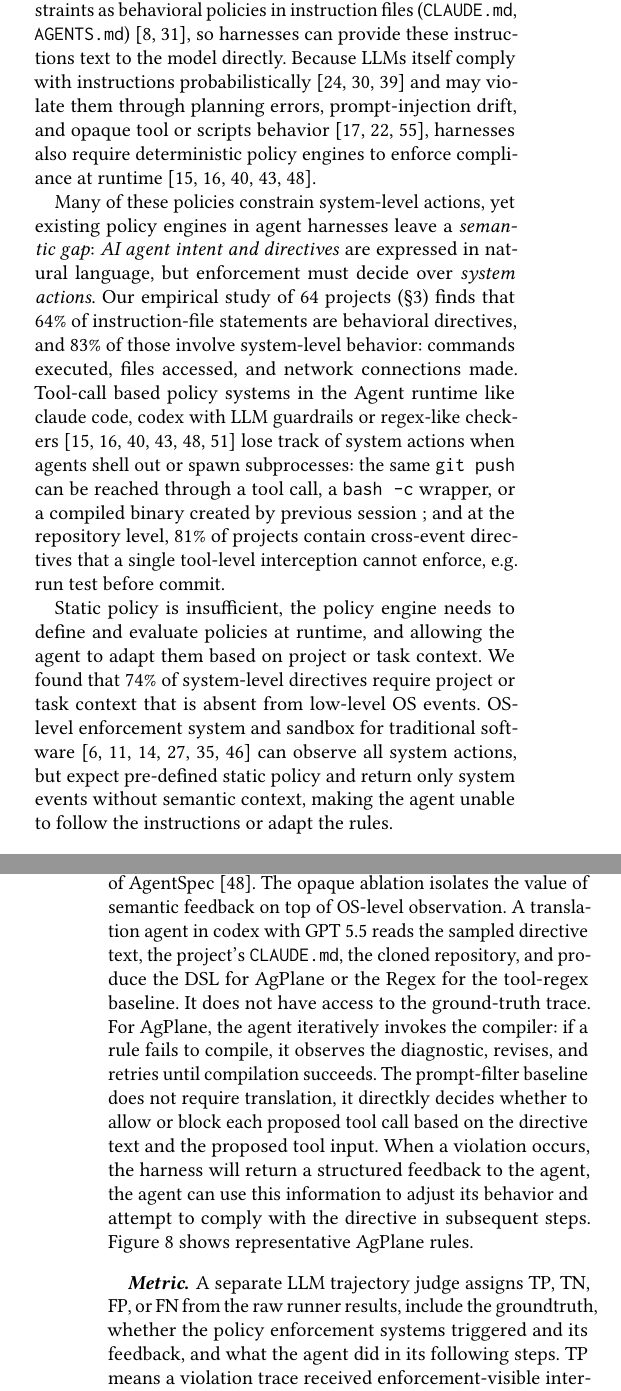
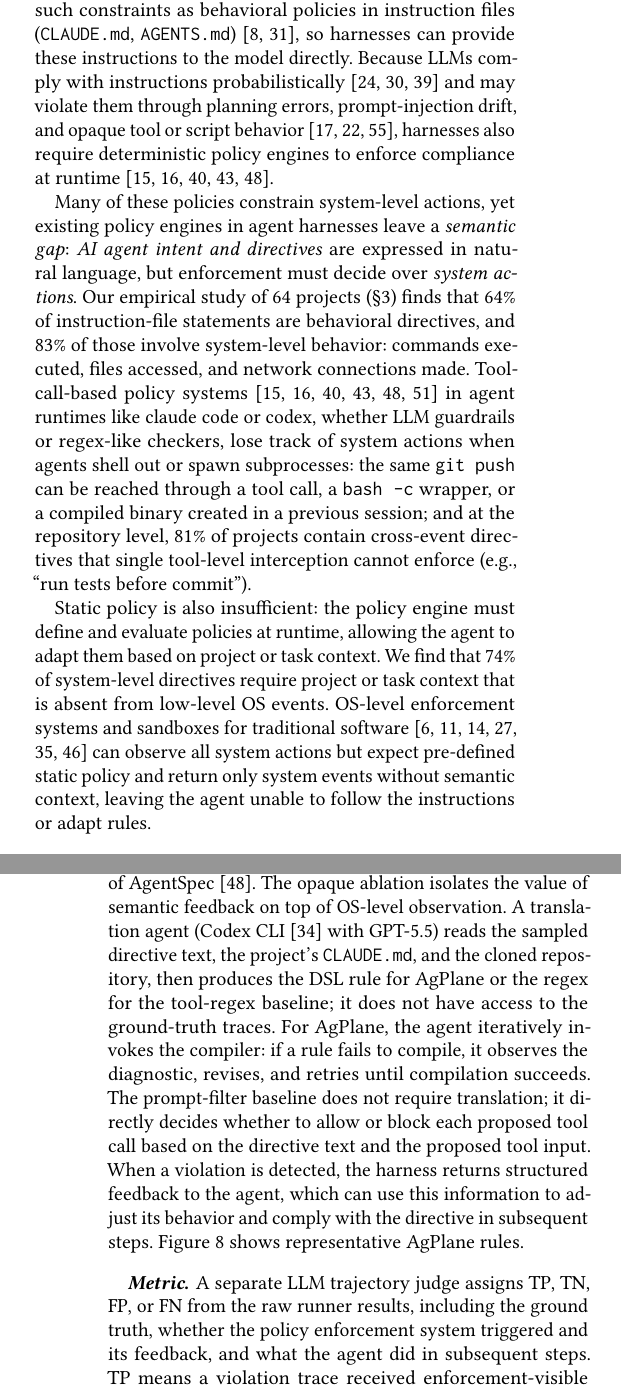
Before and after one commit to yunwei37/actplane-atc, a LaTeX paper (main.tex, which reads sections/01-introduction.tex, sections/05-evaluation.tex): two parts of the columns of pages 1 and 9 of 13, joined at a grey line, cut so that both start at the same text. Compiled offline with pdfLaTeX.

Commit message:
Refactor introduction and evaluation sections for clarity and coherence, improving language and structure

```diff
--- a/sections/01-introduction.tex
+++ b/sections/01-introduction.tex
@@ -17,14 +17,14 @@ actions. In practice, projects encode many such constraints as
 behavioral policies in instruction files
 (\texttt{CLAUDE.md},
 \texttt{AGENTS.md})~\cite{chatlatanagulchai2025manifests,lulla2026agentsmd}, so
-harnesses can provide these instructions text to the model directly.
-Because LLMs itself comply with instructions
+harnesses can provide these instructions to the model directly.
+Because LLMs comply with instructions
 probabilistically~\cite{liu2024lost,jiang2024followbench,qi2025agentif}
 and may violate them through planning errors,
-prompt-injection drift, and opaque tool or scripts
+prompt-injection drift, and opaque tool or script
 behavior~\cite{greshake2023indirectprompt,zhan2024injecagent,debenedetti2024agentdojo},
-harnesses also require deterministic policy engines to enforce compliance at
-runtime~\cite{rebedea2023nemo,wang2025agentspec,shi2025progent,
+harnesses also require deterministic policy engines to enforce compliance
+at runtime~\cite{rebedea2023nemo,wang2025agentspec,shi2025progent,
 costa2025fides,debenedetti2025camel}.
 
 % ¶4: Semantic gap — existing deterministic mechanisms also fail
@@ -36,25 +36,26 @@ empirical study of 64~projects (\S\ref{sec:empirical}) finds that 64\%
 of instruction-file statements are behavioral directives, and 83\% of
 those involve system-level behavior: commands executed, files accessed,
 and network connections made.
-Tool-call based policy
-systems in the Agent runtime like claude code, codex with LLM guardrails or regex-like checkers~\cite{rebedea2023nemo,xiang2025guardagent,wang2025agentspec,
-shi2025progent,costa2025fides,debenedetti2025camel}
-lose track of system actions when agents shell out or spawn subprocesses: the
-same \texttt{git~push} can be reached through a tool call, a
-\texttt{bash~-c} wrapper, or a compiled binary created by previous session
-; and at the repository level, 81\% of projects
-contain cross-event directives that a single tool-level interception cannot
-enforce, e.g. run test before commit.
+Tool-call-based policy systems~\cite{rebedea2023nemo,xiang2025guardagent,wang2025agentspec,
+shi2025progent,costa2025fides,debenedetti2025camel}  in agent
+runtimes like claude code or codex, whether LLM
+guardrails or regex-like checkers, lose track of system actions when
+agents shell out or spawn subprocesses: the same \texttt{git~push} can
+be reached through a tool call, a \texttt{bash~-c} wrapper, or a
+compiled binary created in a previous session; and at the repository
+level, 81\% of projects contain cross-event directives that single
+tool-level interception cannot enforce (e.g., ``run tests before
+commit'').
 
-Static policy is insufficient,
-the policy engine needs to define and evaluate policies at runtime,
-and allowing the agent to adapt them based on project or task context.
-We found that 74\% of system-level directives require project or
-task context that is absent from low-level OS events. OS-level
-enforcement system and sandbox for traditional software
-~\cite{seccomp-bpf,apparmor,landlock,ciliumtetragon,flume,
-pasquier2018camquery} can observe all system actions, but expect pre-defined
-static policy and return only system events without semantic context, making the
-agent unable to follow the instructions or adapt the rules.
+Static policy is also insufficient: the policy engine must define and
+evaluate policies at runtime, allowing the agent to adapt them based on
+project or task context. We find that 74\% of system-level directives
+require project or task context that is absent from low-level OS events.
+OS-level enforcement systems and sandboxes for traditional
+software~\cite{seccomp-bpf,apparmor,landlock,ciliumtetragon,flume,
+pasquier2018camquery} can observe all system actions but expect
+pre-defined static policy and return only system events without semantic
+context, leaving the agent unable to follow the instructions or adapt
+rules.
 
 % ¶5: Insight — programmable policy engine below the tool layer
--- a/sections/05-evaluation.tex
+++ b/sections/05-evaluation.tex
@@ -109,28 +109,27 @@ actions~\cite{rebedea2023nemo,xiang2025guardagent} and deterministic
 tool-call policies over tool names and arguments in the style of
 AgentSpec~\cite{wang2025agentspec}. The opaque ablation isolates the
 value of semantic feedback on top of OS-level observation.
-A translation agent in codex with GPT 5.5 reads the
-sampled directive text, the project's
-\texttt{CLAUDE.md}, the cloned repository, and produce the DSL
-for \sys{} or the Regex for the tool-regex baseline.
-It does not have access to the ground-truth trace.
-For \sys{}, the agent iteratively
-invokes the compiler: if a rule fails to compile, it observes the
-diagnostic, revises, and retries until compilation succeeds.
-The prompt-filter baseline does not require translation, it
-directkly decides whether to allow or block each proposed
-tool call based on the directive text and the proposed tool input.
-When a violation occurs,
-the harness will return a structured feedback to the agent,
-the agent can use this information to adjust its behavior
- and attempt to comply with the directive in subsequent steps.
+A translation agent (Codex CLI~\cite{openai2025codex} with GPT-5.5)
+reads the sampled directive text, the project's \texttt{CLAUDE.md}, and
+the cloned repository, then produces the DSL rule for \sys{} or the
+regex for the tool-regex baseline; it does not have access to the
+ground-truth traces.
+For \sys{}, the agent iteratively invokes the compiler: if a rule fails
+to compile, it observes the diagnostic, revises, and retries until
+compilation succeeds.
+The prompt-filter baseline does not require translation; it directly
+decides whether to allow or block each proposed tool call based on the
+directive text and the proposed tool input.
+When a violation is detected, the harness returns structured feedback to
+the agent, which can use this information to adjust its behavior and
+comply with the directive in subsequent steps.
 Figure~\ref{fig:policy-example} shows representative \sys{} rules.
 
 \paragraph{Metric.}
 A separate LLM trajectory judge assigns TP, TN, FP, or FN from the raw
-runner results, include the groundtruth,
-whether the policy enforcement systems triggered and its feedback,
-and what the agent did in its following steps.
+runner results, including the ground truth, whether the policy
+enforcement system triggered and its feedback, and what the agent did in
+subsequent steps.
 TP means a violation trace received enforcement-visible intervention or
 agent awareness; TN means a compliant trace completed without wrongful
 intervention; FP means a compliant trace was wrongly blocked or steered;
```
Also changed, not shown: main.pdf, sections/01-introduction.tex (9 more changed lines), sections/05-evaluation.tex (6 more changed lines).
